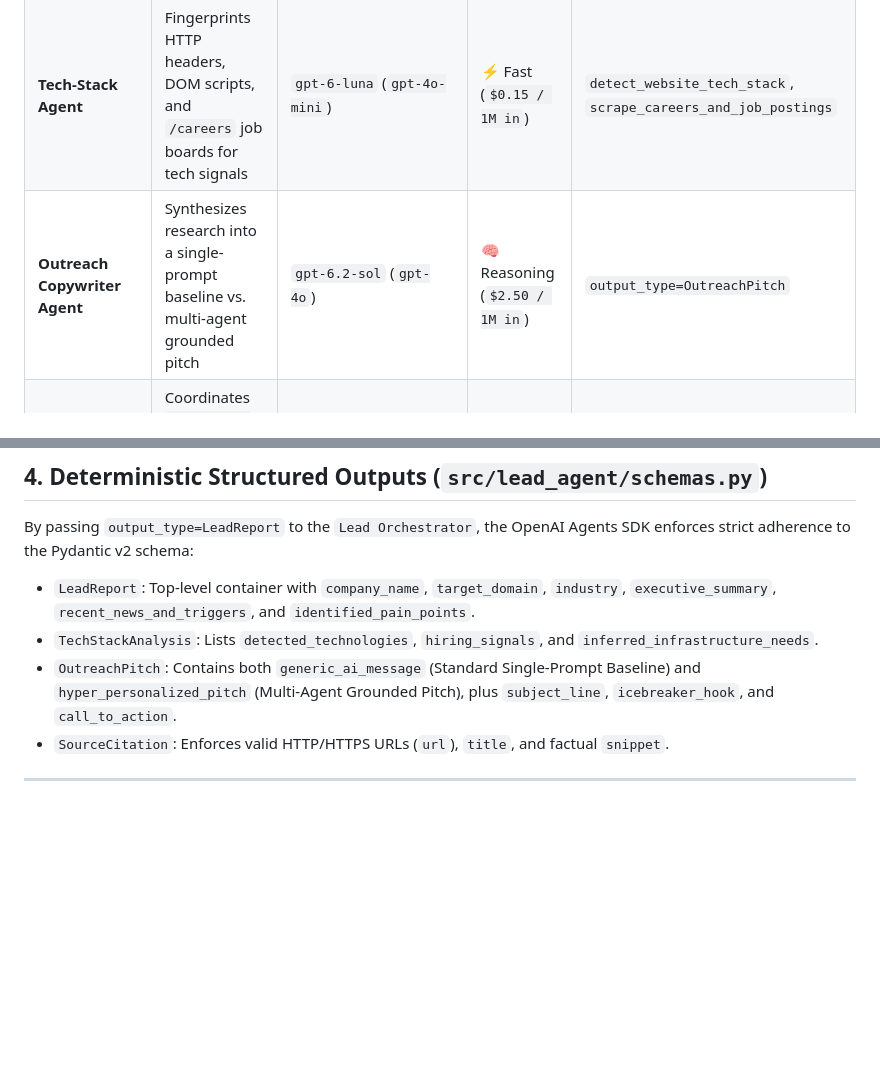
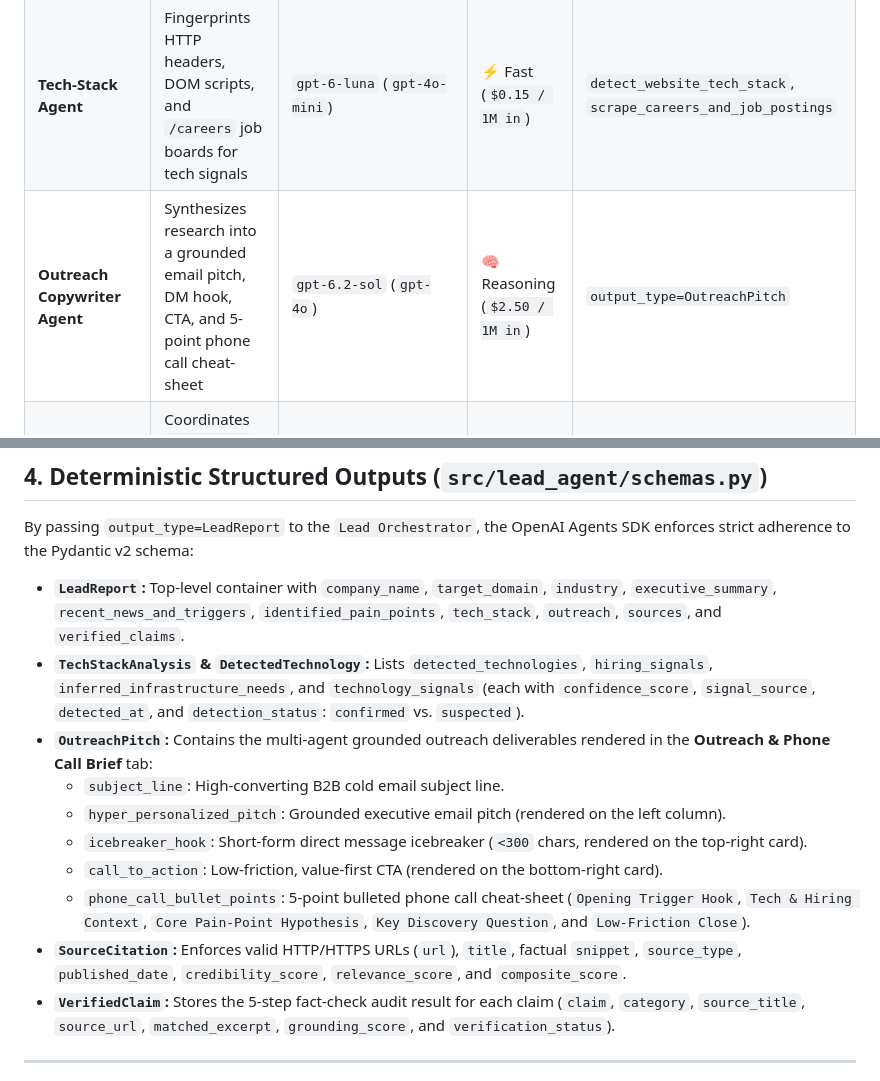
Before and after one commit to MartinsRepo/B2B-Lead-Intelligence-Outreach-Agent, a Markdown page: docs/architecture.md, 2 parts joined by grey strips. Rendered like a GitHub page; blank space fills up the shorter version.

```diff
--- a/docs/architecture.md
+++ b/docs/architecture.md
@@ -33,7 +33,7 @@ A common anti-pattern in agentic workflows is sending raw HTML, press releases,
 | :--- | :--- | :--- | :--- | :--- |
 | **Company & News Agent** | Scrapes homepage, `/news`, `/press`, and `/blog` to extract strategic triggers | `gpt-6-luna` (`gpt-4o-mini`) | ⚡ Fast (`$0.15 / 1M in`) | `scrape_company_website`, `fetch_company_news_and_press` |
 | **Tech-Stack Agent** | Fingerprints HTTP headers, DOM scripts, and `/careers` job boards for tech signals | `gpt-6-luna` (`gpt-4o-mini`) | ⚡ Fast (`$0.15 / 1M in`) | `detect_website_tech_stack`, `scrape_careers_and_job_postings` |
-| **Outreach Copywriter Agent** | Synthesizes research into a single-prompt baseline vs. multi-agent grounded pitch | `gpt-6.2-sol` (`gpt-4o`) | 🧠 Reasoning (`$2.50 / 1M in`) | `output_type=OutreachPitch` |
+| **Outreach Copywriter Agent** | Synthesizes research into a grounded email pitch, DM hook, CTA, and 5-point phone call cheat-sheet | `gpt-6.2-sol` (`gpt-4o`) | 🧠 Reasoning (`$2.50 / 1M in`) | `output_type=OutreachPitch` |
 | **Lead Orchestrator** | Coordinates `.as_tool()` sub-agents, enforces guardrails, and emits `LeadReport` | `gpt-6.2-sol` (`gpt-4o`) | 🧠 Reasoning (`$2.50 / 1M in`) | `output_type=LeadReport` |
 
 ### Why Cost-Aware Routing Matters
@@ -120,10 +120,16 @@ To prevent false positives (such as flagging `Kubernetes` or `AWS` as confirmed
 ## 4. Deterministic Structured Outputs (`src/lead_agent/schemas.py`)
 
 By passing `output_type=LeadReport` to the `Lead Orchestrator`, the OpenAI Agents SDK enforces strict adherence to the Pydantic v2 schema:
-- `LeadReport`: Top-level container with `company_name`, `target_domain`, `industry`, `executive_summary`, `recent_news_and_triggers`, and `identified_pain_points`.
-- `TechStackAnalysis`: Lists `detected_technologies`, `hiring_signals`, and `inferred_infrastructure_needs`.
-- `OutreachPitch`: Contains both `generic_ai_message` (Standard Single-Prompt Baseline) and `hyper_personalized_pitch` (Multi-Agent Grounded Pitch), plus `subject_line`, `icebreaker_hook`, and `call_to_action`.
-- `SourceCitation`: Enforces valid HTTP/HTTPS URLs (`url`), `title`, and factual `snippet`.
+- **`LeadReport`:** Top-level container with `company_name`, `target_domain`, `industry`, `executive_summary`, `recent_news_and_triggers`, `identified_pain_points`, `tech_stack`, `outreach`, `sources`, and `verified_claims`.
+- **`TechStackAnalysis` & `DetectedTechnology`:** Lists `detected_technologies`, `hiring_signals`, `inferred_infrastructure_needs`, and `technology_signals` (each with `confidence_score`, `signal_source`, `detected_at`, and `detection_status`: `confirmed` vs. `suspected`).
+- **`OutreachPitch`:** Contains the multi-agent grounded outreach deliverables rendered in the **Outreach & Phone Call Brief** tab:
+  - `subject_line`: High-converting B2B cold email subject line.
+  - `hyper_personalized_pitch`: Grounded executive email pitch (rendered on the left column).
+  - `icebreaker_hook`: Short-form direct message icebreaker (`<300` chars, rendered on the top-right card).
+  - `call_to_action`: Low-friction, value-first CTA (rendered on the bottom-right card).
+  - `phone_call_bullet_points`: 5-point bulleted phone call cheat-sheet (`Opening Trigger Hook`, `Tech & Hiring Context`, `Core Pain-Point Hypothesis`, `Key Discovery Question`, and `Low-Friction Close`).
+- **`SourceCitation`:** Enforces valid HTTP/HTTPS URLs (`url`), `title`, factual `snippet`, `source_type`, `published_date`, `credibility_score`, `relevance_score`, and `composite_score`.
+- **`VerifiedClaim`:** Stores the 5-step fact-check audit result for each claim (`claim`, `category`, `source_title`, `source_url`, `matched_excerpt`, `grounding_score`, and `verification_status`).
 
 ---
 
```
Also changed, not shown: README.md (+7 -20 lines), gallery/b2b_latest.png (added).
